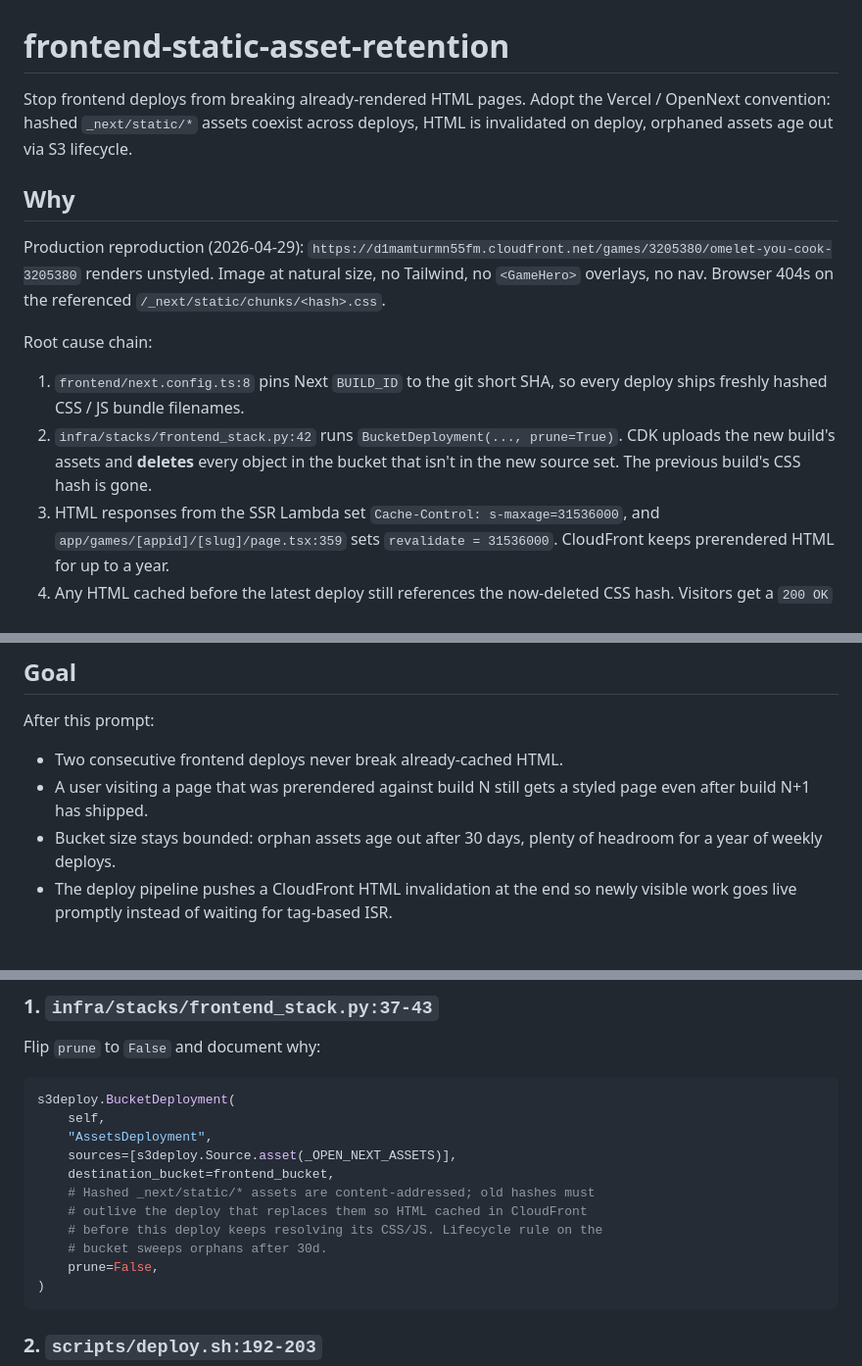
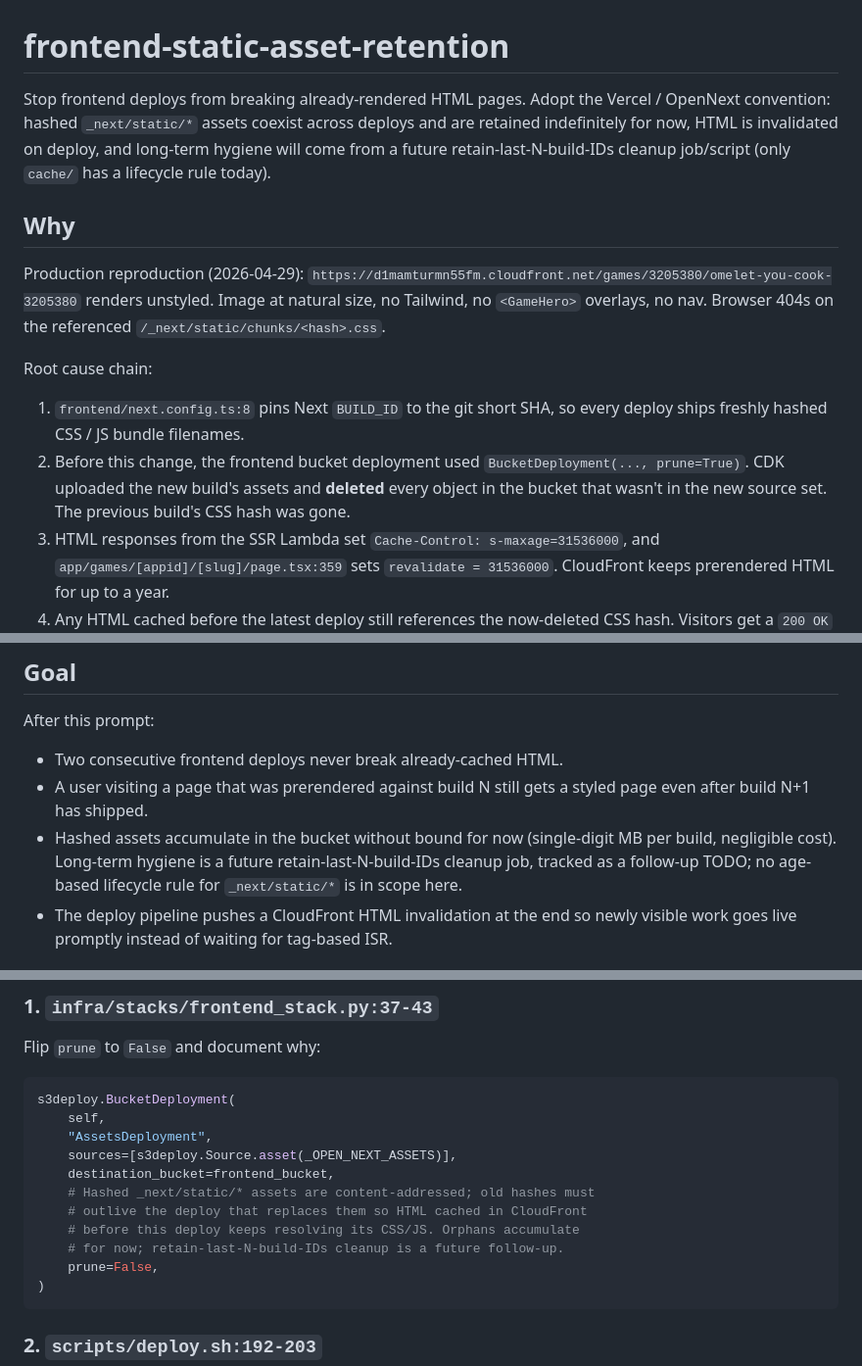
Before and after one commit to iganza/steam-pulse, a Markdown page: scripts/prompts/frontend-static-asset-retention.md, 3 parts joined by grey strips. Shown at 98% size. Rendered like a GitHub page.

Commit message:
feature/frontend-static-asset-retention: address Copilot review comments on prompt doc

````diff
--- a/scripts/prompts/frontend-static-asset-retention.md
+++ b/scripts/prompts/frontend-static-asset-retention.md
@@ -1,6 +1,6 @@
 # frontend-static-asset-retention
 
-Stop frontend deploys from breaking already-rendered HTML pages. Adopt the Vercel / OpenNext convention: hashed `_next/static/*` assets coexist across deploys, HTML is invalidated on deploy, orphaned assets age out via S3 lifecycle.
+Stop frontend deploys from breaking already-rendered HTML pages. Adopt the Vercel / OpenNext convention: hashed `_next/static/*` assets coexist across deploys and are retained indefinitely for now, HTML is invalidated on deploy, and long-term hygiene will come from a future retain-last-N-build-IDs cleanup job/script (only `cache/` has a lifecycle rule today).
 
 ## Why
 
@@ -9,7 +9,7 @@ Production reproduction (2026-04-29): `https://d1mamturmn55fm.cloudfront.net/gam
 Root cause chain:
 
 1. `frontend/next.config.ts:8` pins Next `BUILD_ID` to the git short SHA, so every deploy ships freshly hashed CSS / JS bundle filenames.
-2. `infra/stacks/frontend_stack.py:42` runs `BucketDeployment(..., prune=True)`. CDK uploads the new build's assets and **deletes** every object in the bucket that isn't in the new source set. The previous build's CSS hash is gone.
+2. Before this change, the frontend bucket deployment used `BucketDeployment(..., prune=True)`. CDK uploaded the new build's assets and **deleted** every object in the bucket that wasn't in the new source set. The previous build's CSS hash was gone.
 3. HTML responses from the SSR Lambda set `Cache-Control: s-maxage=31536000`, and `app/games/[appid]/[slug]/page.tsx:359` sets `revalidate = 31536000`. CloudFront keeps prerendered HTML for up to a year.
 4. Any HTML cached before the latest deploy still references the now-deleted CSS hash. Visitors get a `200 OK` HTML response with a `404` on its stylesheet, and the page renders raw.
 
@@ -22,7 +22,7 @@ This is a deploy-pipeline bug, not a frontend bug. The frontend's behavior is co
 After this prompt:
 - Two consecutive frontend deploys never break already-cached HTML.
 - A user visiting a page that was prerendered against build N still gets a styled page even after build N+1 has shipped.
-- Bucket size stays bounded: orphan assets age out after 30 days, plenty of headroom for a year of weekly deploys.
+- Hashed assets accumulate in the bucket without bound for now (single-digit MB per build, negligible cost). Long-term hygiene is a future retain-last-N-build-IDs cleanup job, tracked as a follow-up TODO; no age-based lifecycle rule for `_next/static/*` is in scope here.
 - The deploy pipeline pushes a CloudFront HTML invalidation at the end so newly visible work goes live promptly instead of waiting for tag-based ISR.
 
 ## Scope
@@ -54,8 +54,8 @@ s3deploy.BucketDeployment(
     destination_bucket=frontend_bucket,
     # Hashed _next/static/* assets are content-addressed; old hashes must
     # outlive the deploy that replaces them so HTML cached in CloudFront
-    # before this deploy keeps resolving its CSS/JS. Lifecycle rule on the
-    # bucket sweeps orphans after 30d.
+    # before this deploy keeps resolving its CSS/JS. Orphans accumulate
+    # for now; retain-last-N-build-IDs cleanup is a future follow-up.
     prune=False,
 )
 ```
````
Also changed, not shown: other parts of scripts/prompts/frontend-static-asset-retention.md (+1 -1 lines).
